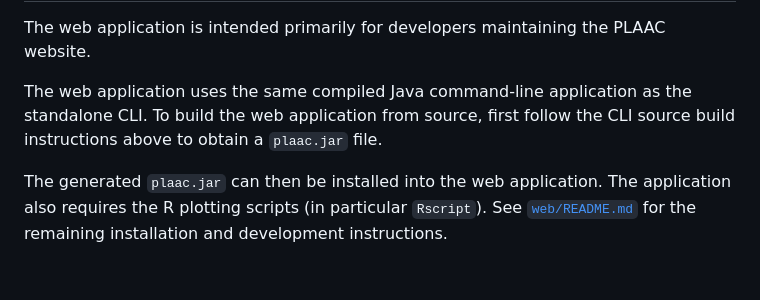
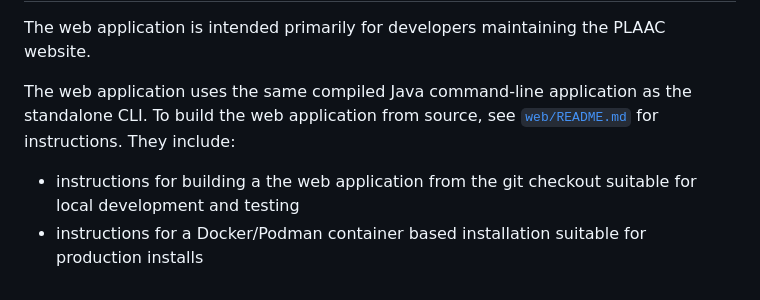
Before and after one commit to whitehead/plaac, a Markdown page: README.md, the part around the change. Rendered like a GitHub page.

Commit message:
update top-level instructions for web app

```diff
--- a/README.md
+++ b/README.md
@@ -128,11 +128,12 @@ Web-application
 The web application is intended primarily for developers maintaining
 the PLAAC website.
 
-The web application uses the same compiled Java command-line application
-as the standalone CLI. To build the web application from source, first
-follow the CLI source build instructions above to obtain a `plaac.jar` file.
+The web application uses the same compiled Java command-line
+application as the standalone CLI. To build the web application from
+source, see [`web/README.md`](web/README.md) for instructions. They
+include:
 
-The generated `plaac.jar` can then be installed into the web
-application.  The application also requires the R plotting scripts (in
-particular `Rscript`). See [`web/README.md`](web/README.md) for the
-remaining installation and development instructions.
+* instructions for building a the web application from the git
+  checkout suitable for local development and testing
+* instructions for a Docker/Podman container based installation
+  suitable for production installs
```
